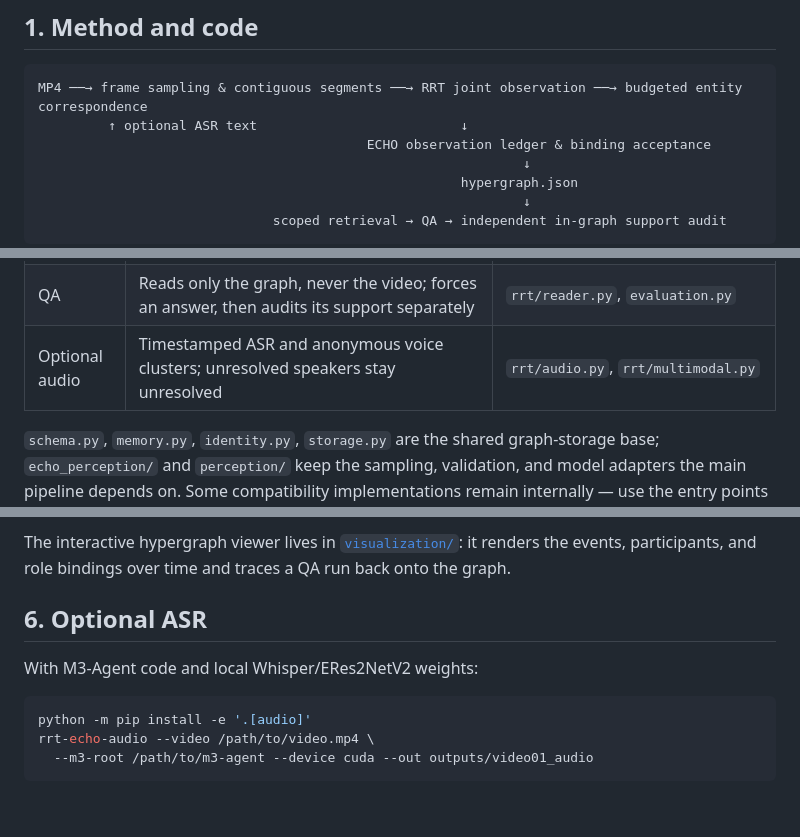
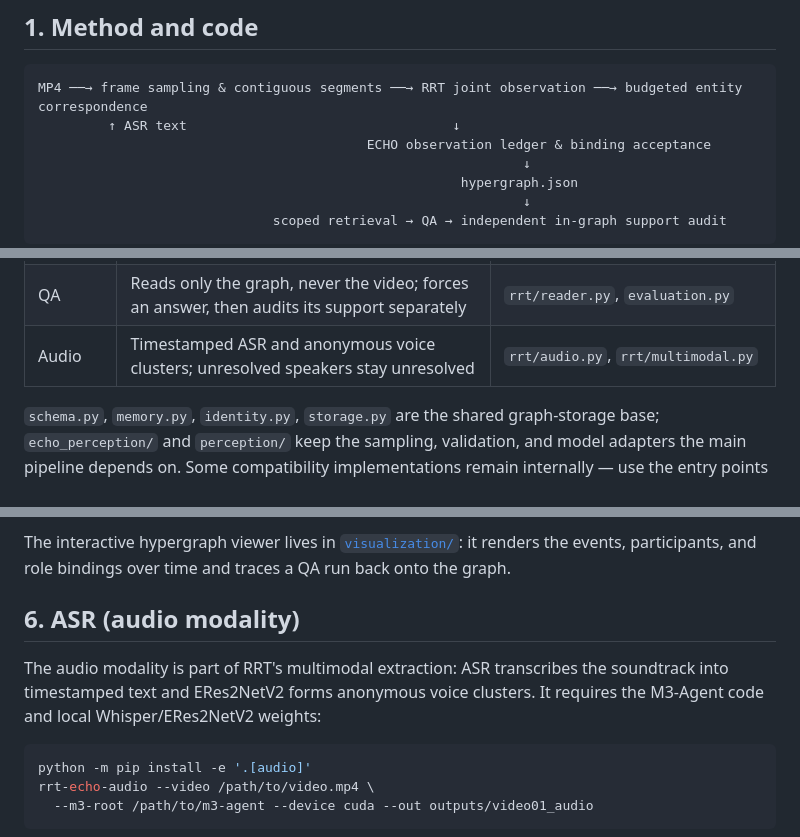
Before and after one commit to BryanTan0619/rrt_echo, a Markdown page: README.md, 3 parts joined by grey strips. Rendered like a GitHub page; blank space fills up the shorter version.

Commit message:
docs: present ASR as a core audio modality, not an optional add-on
ASR (with anonymous voice clusters) is part of RRT's multimodal extraction, so
drop the "optional" framing in the pipeline diagram, the module table, and the
section heading.

````diff
--- a/README.md
+++ b/README.md
@@ -21,7 +21,7 @@ leakage, R6 attribute–owner leakage, and R7 event–relation corruption.
 
 ```text
 MP4 ──→ frame sampling & contiguous segments ──→ RRT joint observation ──→ budgeted entity correspondence
-         ↑ optional ASR text                          ↓
+         ↑ ASR text                                  ↓
                                           ECHO observation ledger & binding acceptance
                                                               ↓
                                                       hypergraph.json
@@ -35,7 +35,7 @@ MP4 ──→ frame sampling & contiguous segments ──→ RRT joint observati
 | ECHO | Appends raw observations; validates ownership and identity conflicts; produces the hypergraph and entity registry | `rrt/memory.py`, `rrt/hypergraph.py`, `echo_perception/graph.py` |
 | Retrieval | Retrieves whole facts by question and time, completing identity, ownership, and evidence dependencies | `retrieval.py`, `rrt/binding_scope.py`, `rrt/reader.py:payload_for` |
 | QA | Reads only the graph, never the video; forces an answer, then audits its support separately | `rrt/reader.py`, `evaluation.py` |
-| Optional audio | Timestamped ASR and anonymous voice clusters; unresolved speakers stay unresolved | `rrt/audio.py`, `rrt/multimodal.py` |
+| Audio | Timestamped ASR and anonymous voice clusters; unresolved speakers stay unresolved | `rrt/audio.py`, `rrt/multimodal.py` |
 
 `schema.py`, `memory.py`, `identity.py`, `storage.py` are the shared graph-storage base;
 `echo_perception/` and `perception/` keep the sampling, validation, and model adapters the main
@@ -195,9 +195,11 @@ the full QA payload.
 The interactive hypergraph viewer lives in [`visualization/`](visualization/README.md): it renders
 the events, participants, and role bindings over time and traces a QA run back onto the graph.
 
-## 6. Optional ASR
+## 6. ASR (audio modality)
 
-With M3-Agent code and local Whisper/ERes2NetV2 weights:
+The audio modality is part of RRT's multimodal extraction: ASR transcribes the soundtrack into
+timestamped text and ERes2NetV2 forms anonymous voice clusters. It requires the M3-Agent code and
+local Whisper/ERes2NetV2 weights:
 
 ```bash
 python -m pip install -e '.[audio]'
````
